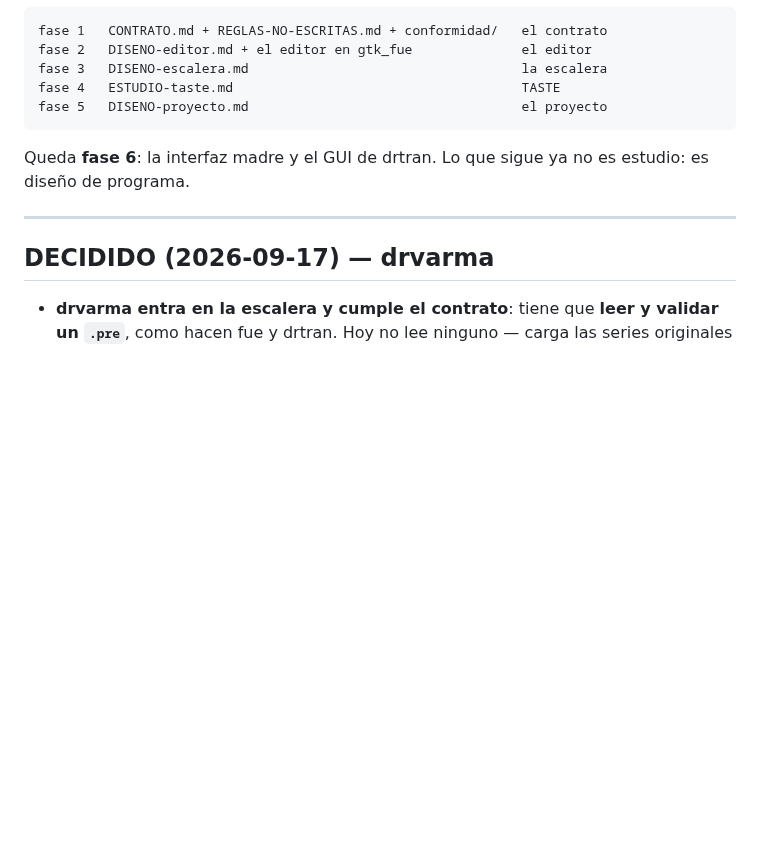
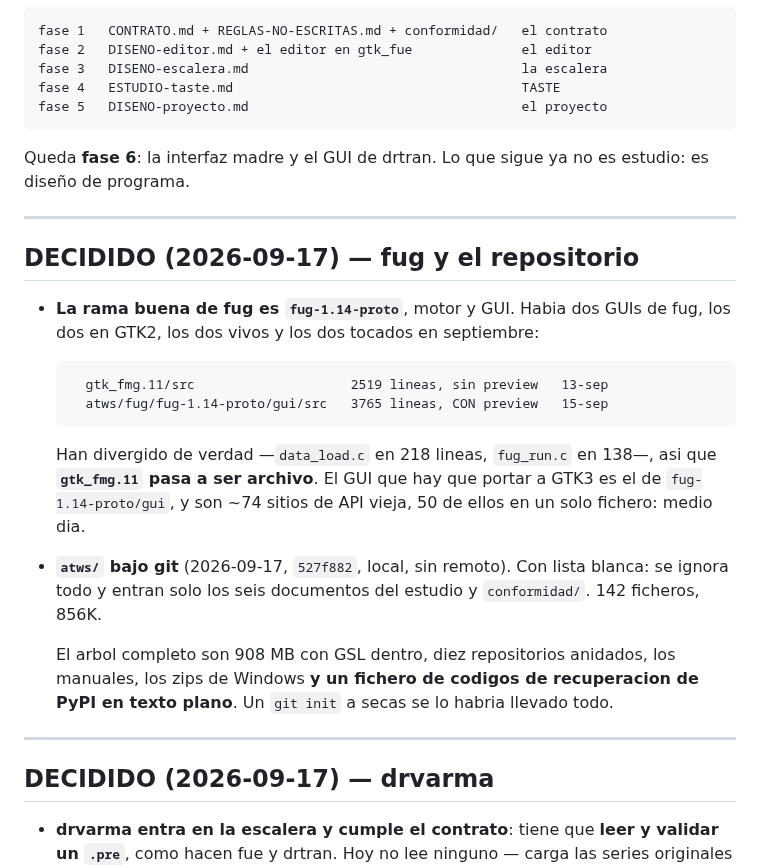
Before and after one commit to davidesg/atsw-gui, a Markdown page: ESTUDIO-atsw-PLAN.md, the part around the change. Rendered like a GitHub page; blank space fills up the shorter version.

Commit message:
plan: la rama buena de fug es fug-1.14-proto, y atws bajo git
Co-Authored-By: Claude Opus 5 <noreply@anthropic.com>
Claude-Session: https://claude.ai/code/session_01FLGGD9pkNC7zuuWJbt3SPY

```diff
--- a/ESTUDIO-atsw-PLAN.md
+++ b/ESTUDIO-atsw-PLAN.md
@@ -164,6 +164,29 @@ Las cuatro decisiones:
 
 Queda **fase 6**: la interfaz madre y el GUI de drtran. Lo que sigue ya no es
 estudio: es diseño de programa.
+
+---
+
+## DECIDIDO (2026-09-17) — fug y el repositorio
+
+- **La rama buena de fug es `fug-1.14-proto`**, motor y GUI. Habia dos GUIs de
+  fug, los dos en GTK2, los dos vivos y los dos tocados en septiembre:
+
+        gtk_fmg.11/src                    2519 lineas, sin preview   13-sep
+        atws/fug/fug-1.14-proto/gui/src   3765 lineas, CON preview   15-sep
+
+  Han divergido de verdad —`data_load.c` en 218 lineas, `fug_run.c` en 138—,
+  asi que **`gtk_fmg.11` pasa a ser archivo**. El GUI que hay que portar a GTK3
+  es el de `fug-1.14-proto/gui`, y son ~74 sitios de API vieja, 50 de ellos en
+  un solo fichero: medio dia.
+
+- **`atws/` bajo git** (2026-09-17, `527f882`, local, sin remoto). Con lista
+  blanca: se ignora todo y entran solo los seis documentos del estudio y
+  `conformidad/`. 142 ficheros, 856K.
+
+  El arbol completo son 908 MB con GSL dentro, diez repositorios anidados, los
+  manuales, los zips de Windows **y un fichero de codigos de recuperacion de
+  PyPI en texto plano**. Un `git init` a secas se lo habria llevado todo.
 
 ---
 
```
